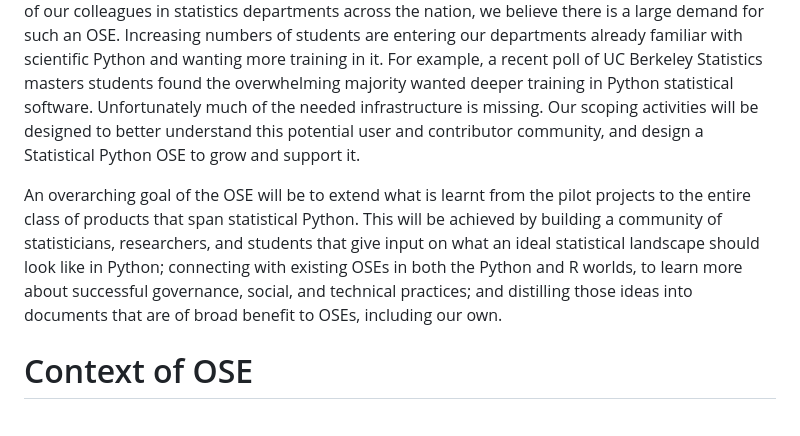
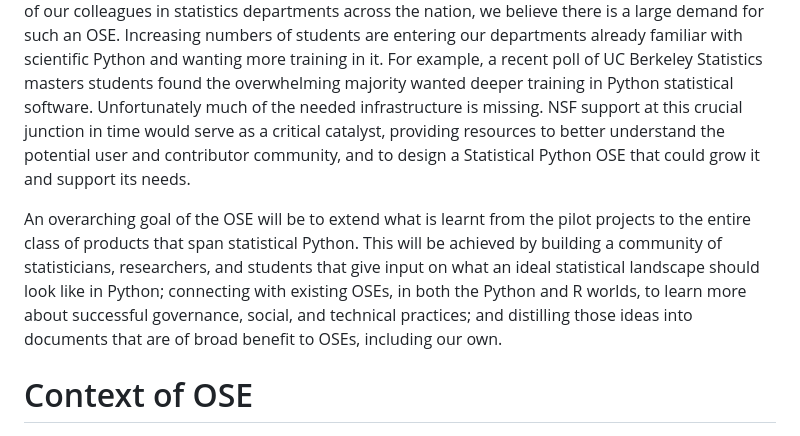
Before and after one commit to jarrodmillman/pose-stats, a Markdown page: description.md, the part around the change. Rendered like a GitHub page.

Commit message:
Emphasize why resources would be useful at this specific junction

```diff
--- a/description.md
+++ b/description.md
@@ -40,12 +40,11 @@ Given our experience and the experience of our colleagues in statistics departme
 Increasing numbers of students are entering our departments already familiar with scientific Python and wanting more training in it.
 For example, a recent poll of UC Berkeley Statistics masters students found the overwhelming majority wanted deeper training in Python statistical software.
 Unfortunately much of the needed infrastructure is missing.
-Our scoping activities will be designed to better understand this potential user and contributor community,
-and design a Statistical Python OSE to grow and support it.
+NSF support at this crucial junction in time would serve as a critical catalyst, providing resources to better understand the potential user and contributor community, and to design a Statistical Python OSE that could grow it and support its needs.
 
 An overarching goal of the OSE will be to extend what is learnt from the pilot projects to the entire class of products that span statistical Python.
 This will be achieved by building a community of statisticians, researchers, and students that give input on what an ideal statistical landscape should look like in Python;
-connecting with existing OSEs in both the Python and R worlds, to learn more about successful governance, social, and technical practices;
+connecting with existing OSEs, in both the Python and R worlds, to learn more about successful governance, social, and technical practices;
 and distilling those ideas into documents that are of broad benefit to OSEs, including our own.
 
 
```
